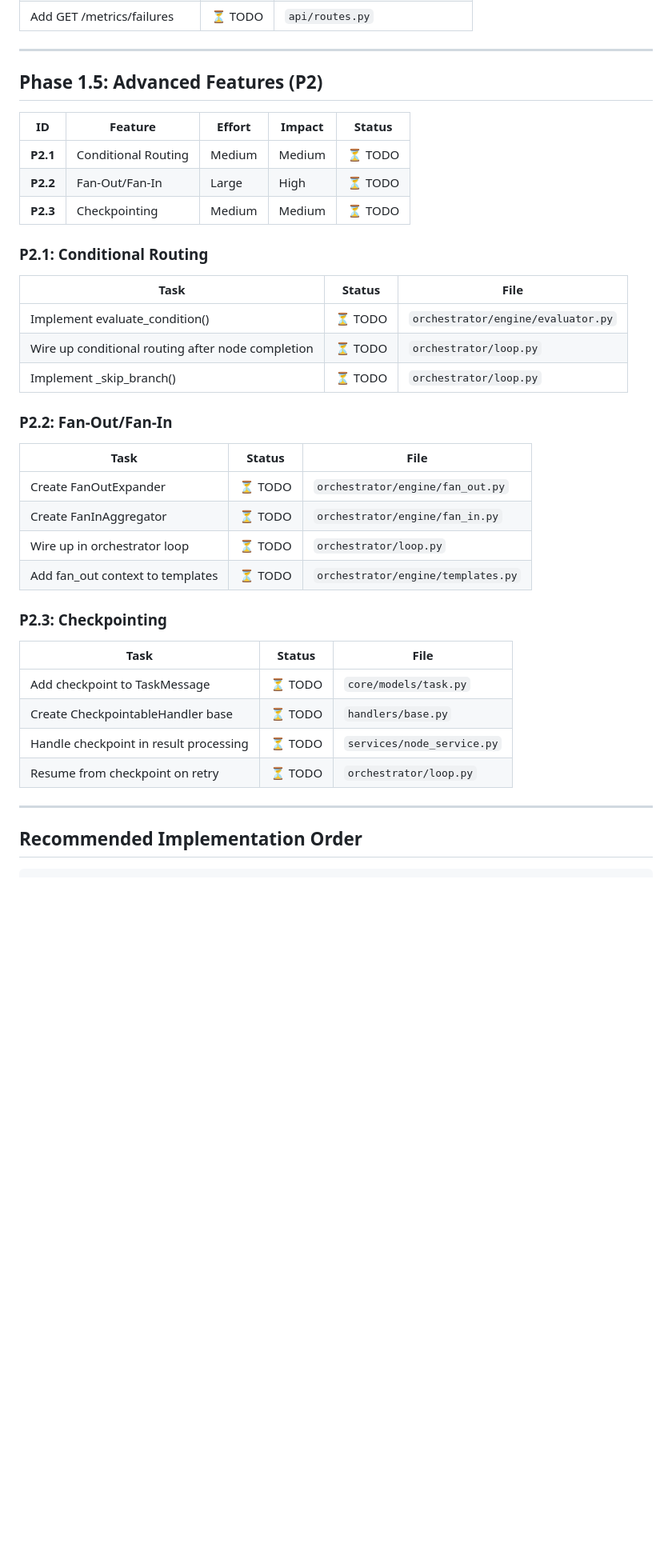
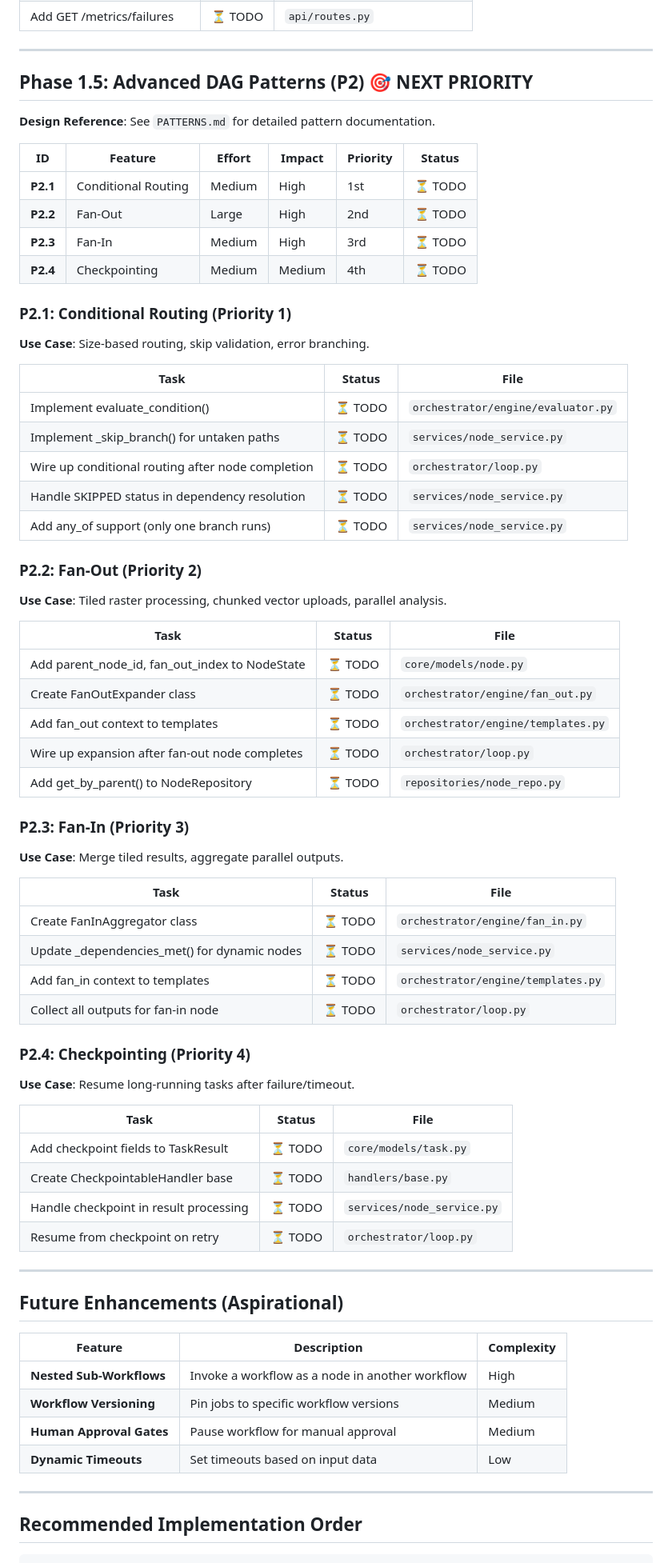
Before and after one commit to rob634/rmhdagmaster, a Markdown page: TODO.md, the part around one of its changes. Shown at 80% size. Rendered like a GitHub page; blank space fills up the shorter version.

````diff
--- a/TODO.md
+++ b/TODO.md
@@ -188,42 +188,76 @@ node_states = await node_repo.get_all_for_job(job_id)  # Snapshot
 
 ---
 
-## Phase 1.5: Advanced Features (P2)
+## Phase 1.5: Advanced DAG Patterns (P2) 🎯 NEXT PRIORITY
 
-| ID | Feature | Effort | Impact | Status |
-|----|---------|--------|--------|--------|
-| **P2.1** | Conditional Routing | Medium | Medium | ⏳ TODO |
-| **P2.2** | Fan-Out/Fan-In | Large | High | ⏳ TODO |
-| **P2.3** | Checkpointing | Medium | Medium | ⏳ TODO |
+**Design Reference**: See `PATTERNS.md` for detailed pattern documentation.
 
-### P2.1: Conditional Routing
+| ID | Feature | Effort | Impact | Priority | Status |
+|----|---------|--------|--------|----------|--------|
+| **P2.1** | Conditional Routing | Medium | High | 1st | ⏳ TODO |
+| **P2.2** | Fan-Out | Large | High | 2nd | ⏳ TODO |
+| **P2.3** | Fan-In | Medium | High | 3rd | ⏳ TODO |
+| **P2.4** | Checkpointing | Medium | Medium | 4th | ⏳ TODO |
+
+### P2.1: Conditional Routing (Priority 1)
+
+**Use Case**: Size-based routing, skip validation, error branching.
 
 | Task | Status | File |
 |------|--------|------|
 | Implement evaluate_condition() | ⏳ TODO | `orchestrator/engine/evaluator.py` |
+| Implement _skip_branch() for untaken paths | ⏳ TODO | `services/node_service.py` |
 | Wire up conditional routing after node completion | ⏳ TODO | `orchestrator/loop.py` |
-| Implement _skip_branch() | ⏳ TODO | `orchestrator/loop.py` |
+| Handle SKIPPED status in dependency resolution | ⏳ TODO | `services/node_service.py` |
+| Add any_of support (only one branch runs) | ⏳ TODO | `services/node_service.py` |
 
-### P2.2: Fan-Out/Fan-In
+### P2.2: Fan-Out (Priority 2)
+
+**Use Case**: Tiled raster processing, chunked vector uploads, parallel analysis.
 
 | Task | Status | File |
 |------|--------|------|
-| Create FanOutExpander | ⏳ TODO | `orchestrator/engine/fan_out.py` |
-| Create FanInAggregator | ⏳ TODO | `orchestrator/engine/fan_in.py` |
-| Wire up in orchestrator loop | ⏳ TODO | `orchestrator/loop.py` |
+| Add parent_node_id, fan_out_index to NodeState | ⏳ TODO | `core/models/node.py` |
+| Create FanOutExpander class | ⏳ TODO | `orchestrator/engine/fan_out.py` |
 | Add fan_out context to templates | ⏳ TODO | `orchestrator/engine/templates.py` |
+| Wire up expansion after fan-out node completes | ⏳ TODO | `orchestrator/loop.py` |
+| Add get_by_parent() to NodeRepository | ⏳ TODO | `repositories/node_repo.py` |
 
-### P2.3: Checkpointing
+### P2.3: Fan-In (Priority 3)
+
+**Use Case**: Merge tiled results, aggregate parallel outputs.
 
 | Task | Status | File |
 |------|--------|------|
-| Add checkpoint to TaskMessage | ⏳ TODO | `core/models/task.py` |
+| Create FanInAggregator class | ⏳ TODO | `orchestrator/engine/fan_in.py` |
+| Update _dependencies_met() for dynamic nodes | ⏳ TODO | `services/node_service.py` |
+| Add fan_in context to templates | ⏳ TODO | `orchestrator/engine/templates.py` |
+| Collect all outputs for fan-in node | ⏳ TODO | `orchestrator/loop.py` |
+
+### P2.4: Checkpointing (Priority 4)
+
+**Use Case**: Resume long-running tasks after failure/timeout.
+
+| Task | Status | File |
+|------|--------|------|
+| Add checkpoint fields to TaskResult | ⏳ TODO | `core/models/task.py` |
 | Create CheckpointableHandler base | ⏳ TODO | `handlers/base.py` |
 | Handle checkpoint in result processing | ⏳ TODO | `services/node_service.py` |
 | Resume from checkpoint on retry | ⏳ TODO | `orchestrator/loop.py` |
 
 ---
 
+## Future Enhancements (Aspirational)
+
+| Feature | Description | Complexity |
+|---------|-------------|------------|
+| **Nested Sub-Workflows** | Invoke a workflow as a node in another workflow | High |
+| **Workflow Versioning** | Pin jobs to specific workflow versions | Medium |
+| **Human Approval Gates** | Pause workflow for manual approval | Medium |
+| **Dynamic Timeouts** | Set timeouts based on input data | Low |
+
+---
+
 ## Recommended Implementation Order
 
 ```
````
Also changed, not shown: other parts of TODO.md (+26 -19 lines), CLAUDE.md (+3 -0 lines), PATTERNS.md (added, +470 -0 lines).
